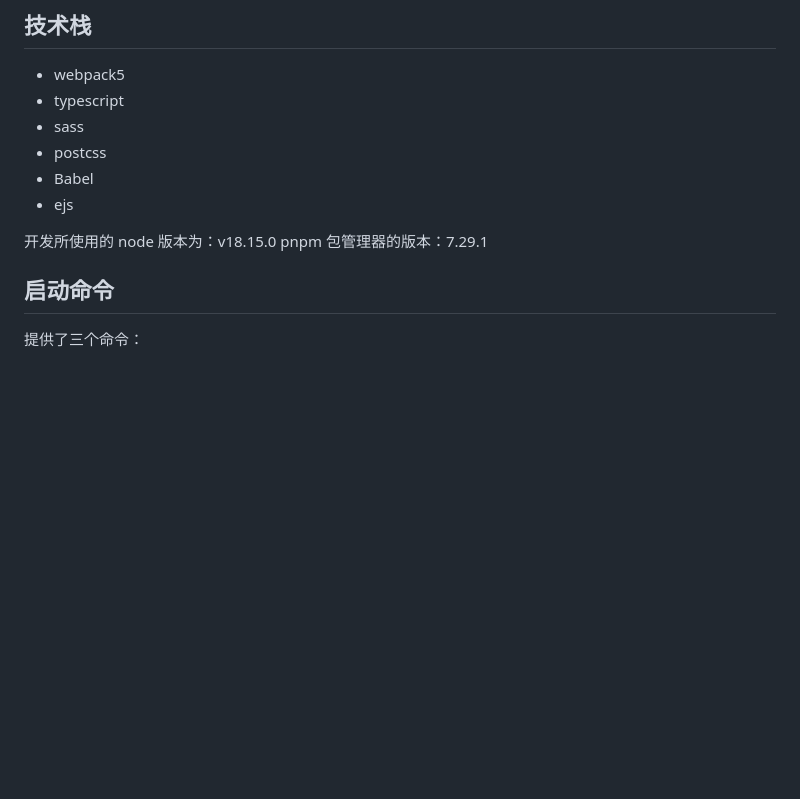
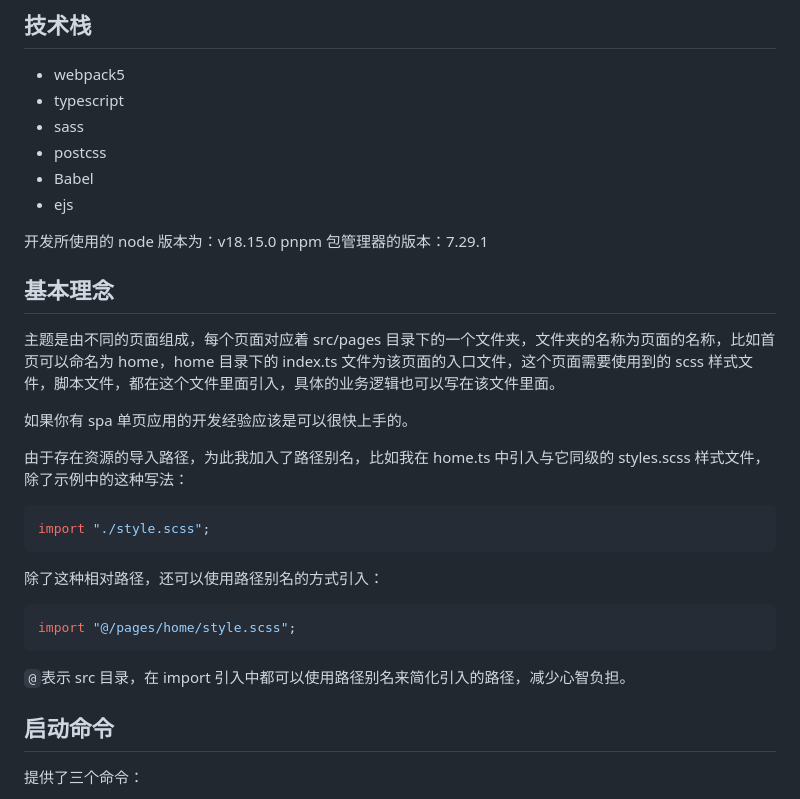
Before and after one commit to mulingyuer/webpack-multiple-entry, a Markdown page: README.md, the part around the change. GitHub-like rendering; blank space fills up the shorter version.

Commit message:
更新说明文件

````diff
--- a/README.md
+++ b/README.md
@@ -19,6 +19,26 @@
 
 开发所使用的 node 版本为：v18.15.0
 pnpm 包管理器的版本：7.29.1
+
+## 基本理念
+
+主题是由不同的页面组成，每个页面对应着 src/pages 目录下的一个文件夹，文件夹的名称为页面的名称，比如首页可以命名为 home，home 目录下的 index.ts 文件为该页面的入口文件，这个页面需要使用到的 scss 样式文件，脚本文件，都在这个文件里面引入，具体的业务逻辑也可以写在该文件里面。
+
+如果你有 spa 单页应用的开发经验应该是可以很快上手的。
+
+由于存在资源的导入路径，为此我加入了路径别名，比如我在 home.ts 中引入与它同级的 styles.scss 样式文件，除了示例中的这种写法：
+
+```typescript
+import "./style.scss";
+```
+
+除了这种相对路径，还可以使用路径别名的方式引入：
+
+```typescript
+import "@/pages/home/style.scss";
+```
+
+`@`表示 src 目录，在 import 引入中都可以使用路径别名来简化引入的路径，减少心智负担。
 
 ## 启动命令
 
````
